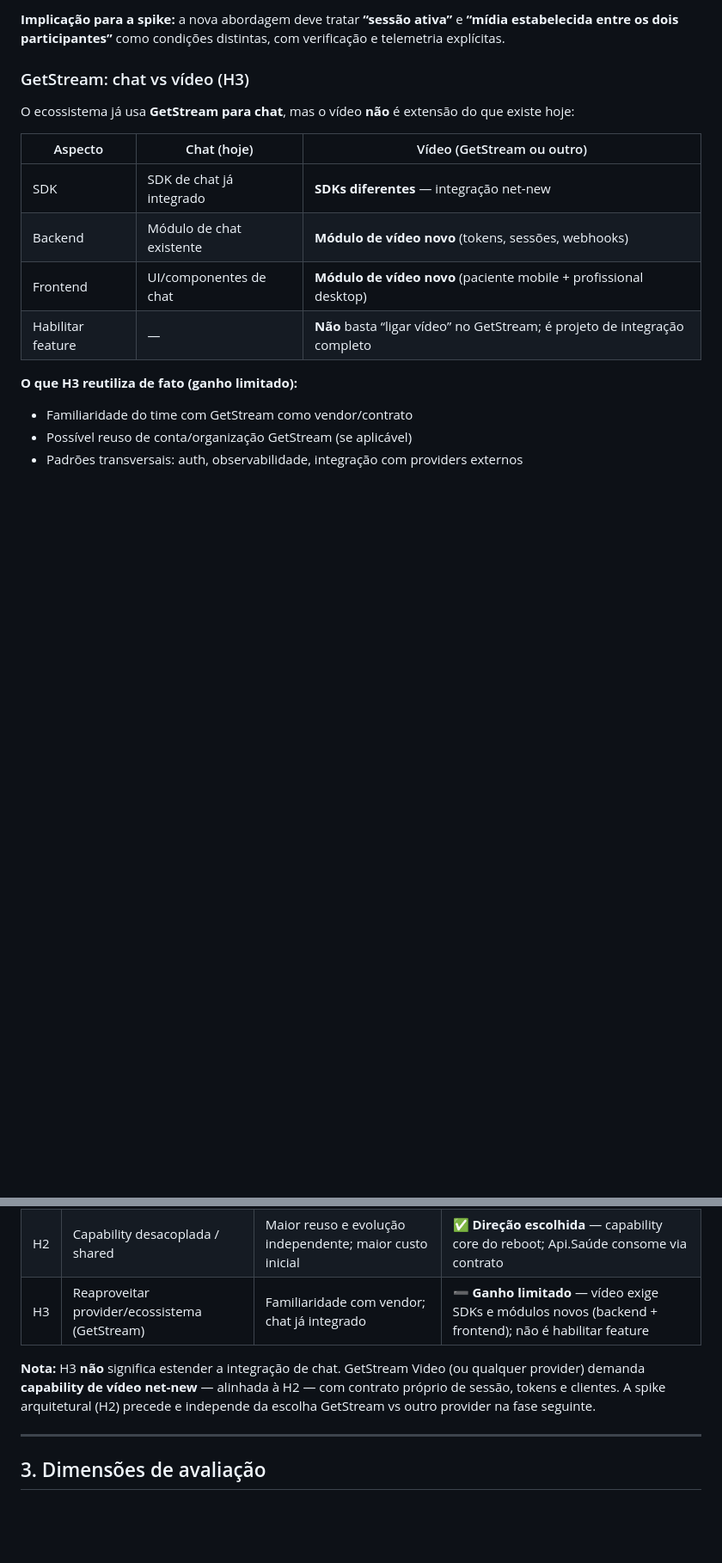
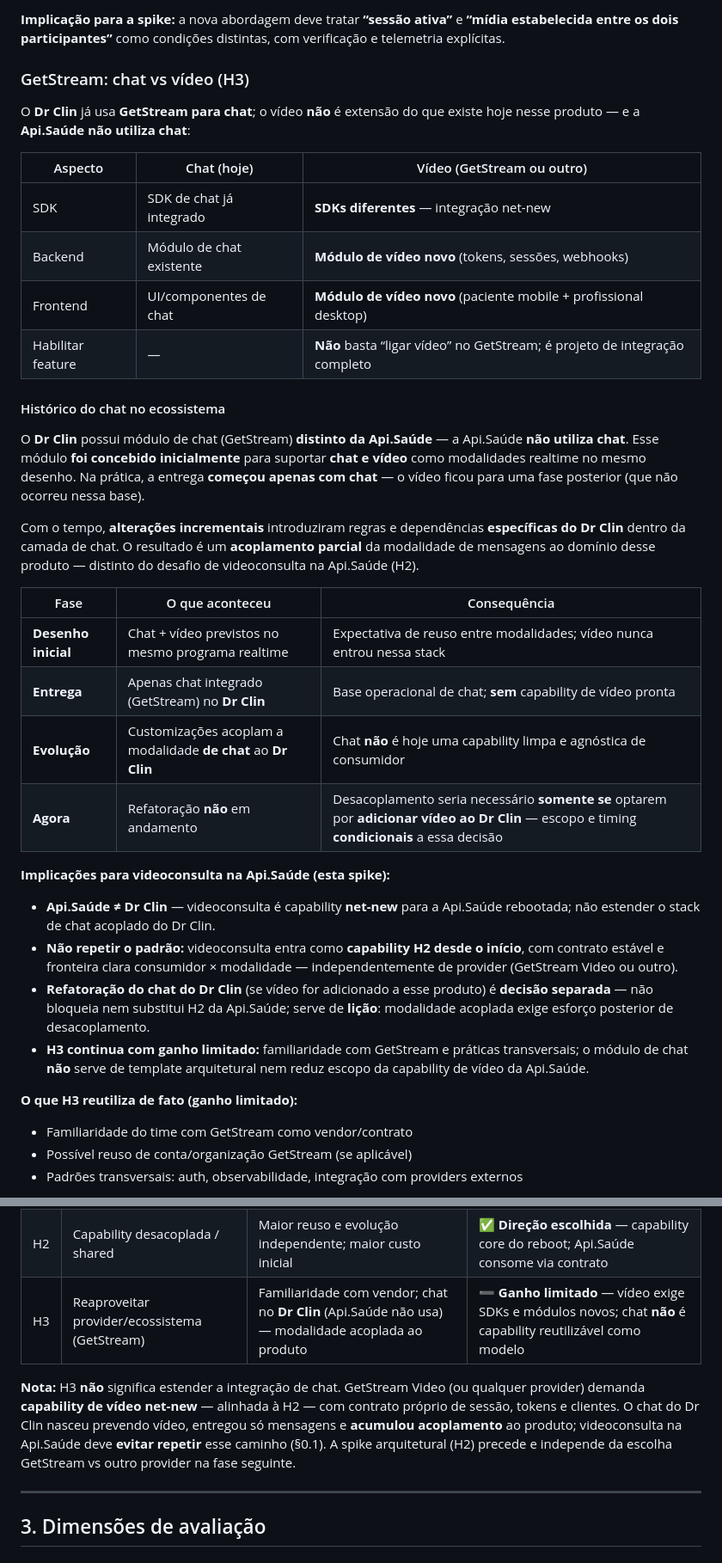
Before and after one commit to AyrlonDouglas/spike-video-conferencia, a Markdown page: SPIKE.md, 2 parts joined by grey strips. Shown at 86% size. Rendered like a GitHub page; blank space fills up the shorter version.

Commit message:
Documenta histórico do chat no Dr Clin na spike.
Registra acoplamento da modalidade, separação da Api.Saúde e refatoração condicional.

Co-authored-by: Cursor <cursoragent@cursor.com>

```diff
--- a/SPIKE.md
+++ b/SPIKE.md
@@ -56,7 +57,7 @@ Os artifícios técnicos ligados ao custo da Twilio tendem a **conflitar** com c
 
 ### GetStream: chat vs vídeo (H3)
 
-O ecossistema já usa **GetStream para chat**, mas o vídeo **não** é extensão do que existe hoje:
+O **Dr Clin** já usa **GetStream para chat**; o vídeo **não** é extensão do que existe hoje nesse produto — e a **Api.Saúde não utiliza chat**:
 
 | Aspecto | Chat (hoje) | Vídeo (GetStream ou outro) |
 |---------|-------------|----------------------------|
@@ -64,6 +65,26 @@ O ecossistema já usa **GetStream para chat**, mas o vídeo **não** é extensã
 | Backend | Módulo de chat existente | **Módulo de vídeo novo** (tokens, sessões, webhooks) |
 | Frontend | UI/componentes de chat | **Módulo de vídeo novo** (paciente mobile + profissional desktop) |
 | Habilitar feature | — | **Não** basta “ligar vídeo” no GetStream; é projeto de integração completo |
+
+#### Histórico do chat no ecossistema
+
+O **Dr Clin** possui módulo de chat (GetStream) **distinto da Api.Saúde** — a Api.Saúde **não utiliza chat**. Esse módulo **foi concebido inicialmente** para suportar **chat e vídeo** como modalidades realtime no mesmo desenho. Na prática, a entrega **começou apenas com chat** — o vídeo ficou para uma fase posterior (que não ocorreu nessa base).
+
+Com o tempo, **alterações incrementais** introduziram regras e dependências **específicas do Dr Clin** dentro da camada de chat. O resultado é um **acoplamento parcial** da modalidade de mensagens ao domínio desse produto — distinto do desafio de videoconsulta na Api.Saúde (H2).
+
+| Fase | O que aconteceu | Consequência |
+|------|-----------------|--------------|
+| **Desenho inicial** | Chat + vídeo previstos no mesmo programa realtime | Expectativa de reuso entre modalidades; vídeo nunca entrou nessa stack |
+| **Entrega** | Apenas chat integrado (GetStream) no **Dr Clin** | Base operacional de chat; **sem** capability de vídeo pronta |
+| **Evolução** | Customizações acoplam a modalidade **de chat** ao **Dr Clin** | Chat **não** é hoje uma capability limpa e agnóstica de consumidor |
+| **Agora** | Refatoração **não** em andamento | Desacoplamento seria necessário **somente se** optarem por **adicionar vídeo ao Dr Clin** — escopo e timing **condicionais** a essa decisão |
+
+**Implicações para videoconsulta na Api.Saúde (esta spike):**
+
+- **Api.Saúde ≠ Dr Clin** — videoconsulta é capability **net-new** para a Api.Saúde rebootada; não estender o stack de chat acoplado do Dr Clin.
+- **Não repetir o padrão:** videoconsulta entra como **capability H2 desde o início**, com contrato estável e fronteira clara consumidor × modalidade — independentemente de provider (GetStream Video ou outro).
+- **Refatoração do chat do Dr Clin** (se vídeo for adicionado a esse produto) é **decisão separada** — não bloqueia nem substitui H2 da Api.Saúde; serve de **lição**: modalidade acoplada exige esforço posterior de desacoplamento.
+- **H3 continua com ganho limitado:** familiaridade com GetStream e práticas transversais; o módulo de chat **não** serve de template arquitetural nem reduz escopo da capability de vídeo da Api.Saúde.
 
 **O que H3 reutiliza de fato (ganho limitado):**
 
@@ -177,9 +198,9 @@ Min-participante/mês    ≈ 72.000             (2 × 60 min × 600 consultas)
 |----|----------|--------|--------|
 | H1 | Solução acoplada à Api.Saúde | Menor complexidade inicial; maior acoplamento e menor reuso | ❌ **Rejeitada** — legado, desencontros, manutenção arriscada, artifícios Twilio; **incompatível com reboot** (§0.2) |
 | H2 | Capability desacoplada / shared | Maior reuso e evolução independente; maior custo inicial | ✅ **Direção escolhida** — capability core do reboot; Api.Saúde consome via contrato |
-| H3 | Reaproveitar provider/ecossistema (GetStream) | Familiaridade com vendor; chat já integrado | ➖ **Ganho limitado** — vídeo exige SDKs e módulos novos (backend + frontend); não é habilitar feature |
+| H3 | Reaproveitar provider/ecossistema (GetStream) | Familiaridade com vendor; chat no **Dr Clin** (Api.Saúde não usa) — modalidade acoplada ao produto | ➖ **Ganho limitado** — vídeo exige SDKs e módulos novos; chat **não** é capability reutilizável como modelo |
 
-**Nota:** H3 **não** significa estender a integração de chat. GetStream Video (ou qualquer provider) demanda **capability de vídeo net-new** — alinhada à H2 — com contrato próprio de sessão, tokens e clientes. A spike arquitetural (H2) precede e independe da escolha GetStream vs outro provider na fase seguinte.
+**Nota:** H3 **não** significa estender a integração de chat. GetStream Video (ou qualquer provider) demanda **capability de vídeo net-new** — alinhada à H2 — com contrato próprio de sessão, tokens e clientes. O chat do Dr Clin nasceu prevendo vídeo, entregou só mensagens e **acumulou acoplamento** ao produto; videoconsulta na Api.Saúde deve **evitar repetir** esse caminho (§0.1). A spike arquitetural (H2) precede e independe da escolha GetStream vs outro provider na fase seguinte.
 
 ---
 
```
Also changed, not shown: other parts of SPIKE.md (+14 -5 lines), docs/adr/ADR-001-colocacao-videoconsulta.md (+2 -1 lines).
